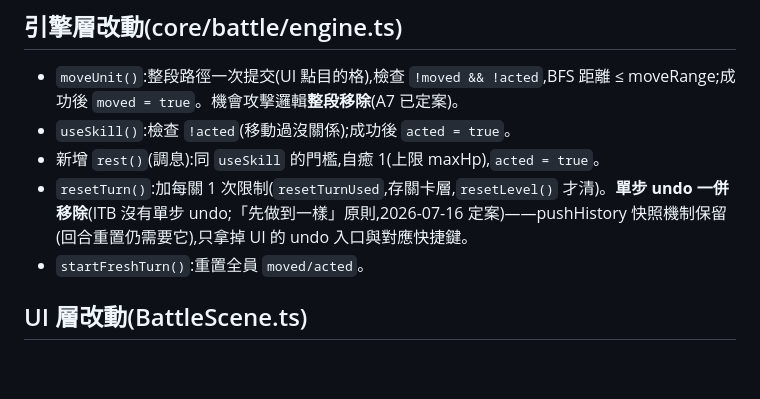
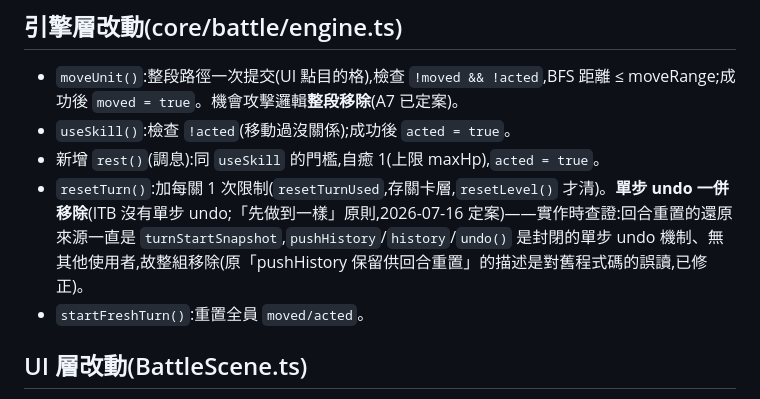
Before and after one commit to jesstsai0127/puzzlevault, a Markdown page: design/itb-phase1-action-economy.md, the part around the change. GitHub-like rendering; blank space fills up the shorter version.

Commit message:
docs: correct spec's pushHistory description — turn reset always used turnStartSnapshot
Co-Authored-By: Claude Fable 5 <noreply@anthropic.com>
Claude-Session: https://claude.ai/code/session_018MoqcmTnqHeCwwgeaeKgr8

```diff
--- a/design/itb-phase1-action-economy.md
+++ b/design/itb-phase1-action-economy.md
@@ -26,7 +26,7 @@
 - `moveUnit()`:整段路徑一次提交(UI 點目的格),檢查 `!moved && !acted`,BFS 距離 ≤ moveRange;成功後 `moved = true`。機會攻擊邏輯**整段移除**(A7 已定案)。
 - `useSkill()`:檢查 `!acted`(移動過沒關係);成功後 `acted = true`。
 - 新增 `rest()`(調息):同 `useSkill` 的門檻,自癒 1(上限 maxHp),`acted = true`。
-- `resetTurn()`:加每關 1 次限制(`resetTurnUsed`,存關卡層,`resetLevel()` 才清)。**單步 undo 一併移除**(ITB 沒有單步 undo;「先做到一樣」原則,2026-07-16 定案)——pushHistory 快照機制保留(回合重置仍需要它),只拿掉 UI 的 undo 入口與對應快捷鍵。
+- `resetTurn()`:加每關 1 次限制(`resetTurnUsed`,存關卡層,`resetLevel()` 才清)。**單步 undo 一併移除**(ITB 沒有單步 undo;「先做到一樣」原則,2026-07-16 定案)——實作時查證:回合重置的還原來源一直是 `turnStartSnapshot`,`pushHistory`/`history`/`undo()` 是封閉的單步 undo 機制、無其他使用者,故整組移除(原「pushHistory 保留供回合重置」的描述是對舊程式碼的誤讀,已修正)。
 - `startFreshTurn()`:重置全員 `moved/acted`。
 
 ## UI 層改動(BattleScene.ts)
```
